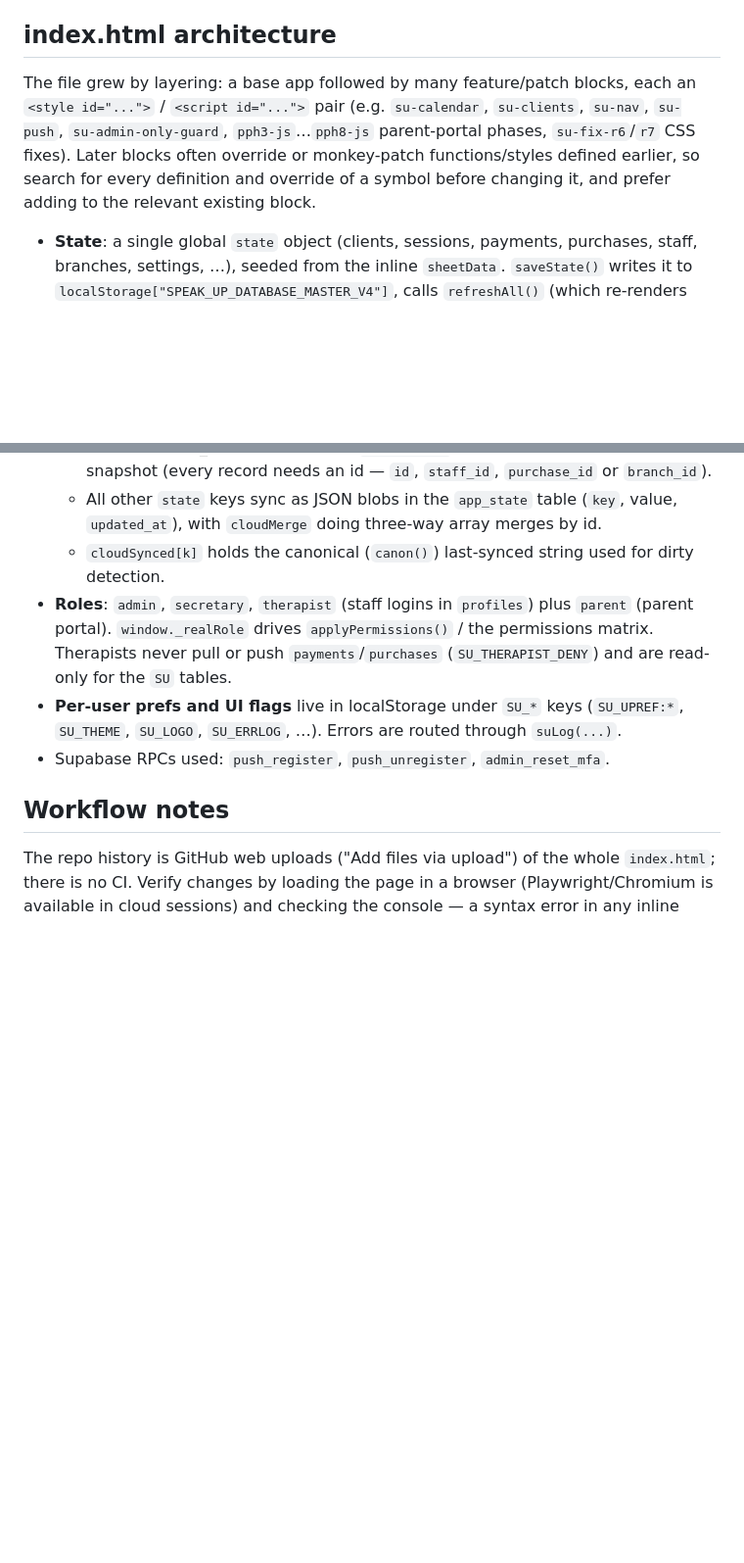
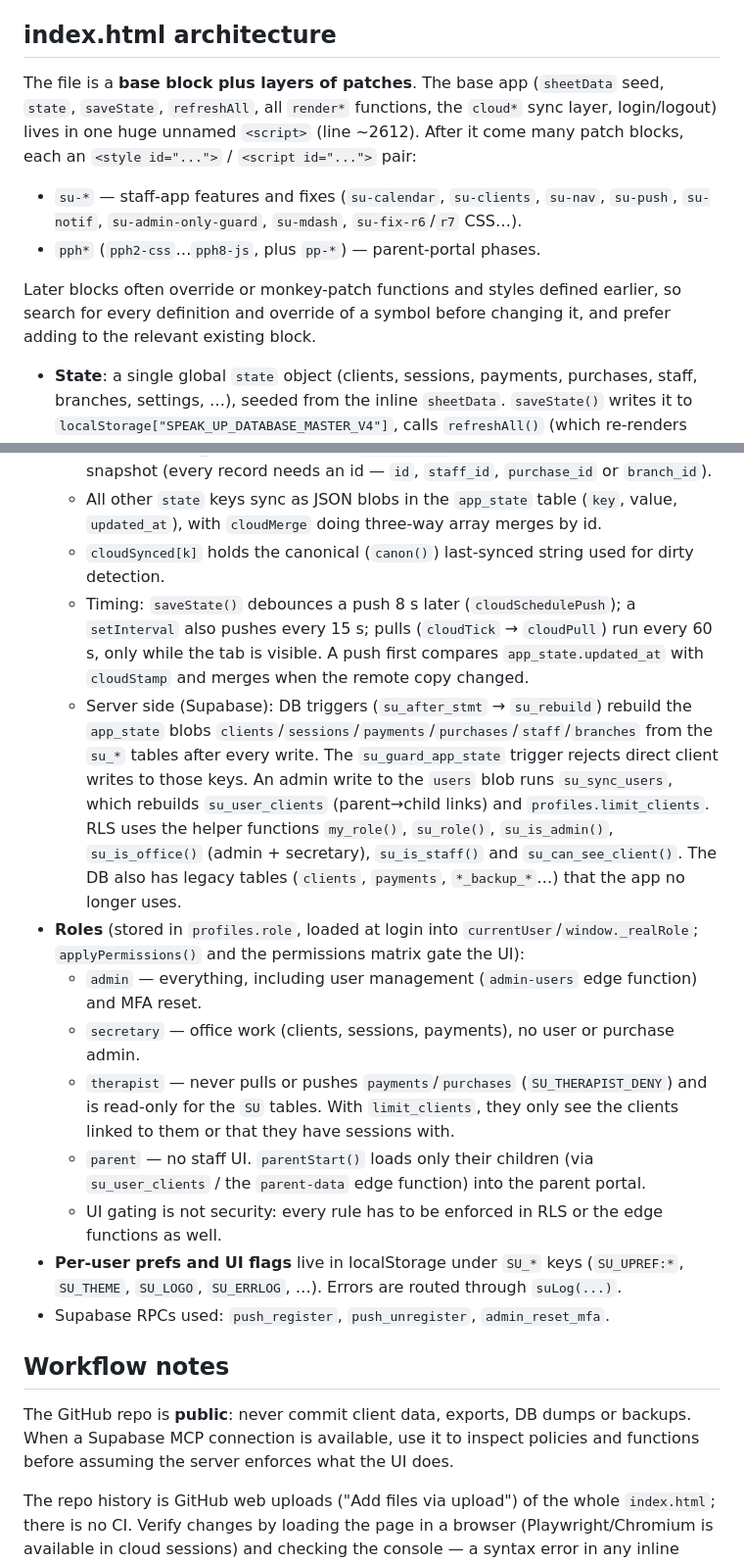
Before and after one commit to Hossamsaeed2026/speak-up-app, a Markdown page: CLAUDE.md, 2 parts joined by grey strips. Shown at 98% size. Drawn GitHub-style; blank space fills up the shorter version.

Commit message:
CLAUDE.md: document patch layers, sync timing, server-side triggers and roles
Co-Authored-By: Claude Opus 5.5 <noreply@anthropic.com>
Claude-Session: https://claude.ai/code/session_01AK3kbe3532ap3Z6UgcP2jd

```diff
--- a/CLAUDE.md
+++ b/CLAUDE.md
@@ -19,17 +19,30 @@ There is **no build system, package manager, linter or test suite**. It is a sta
 
 ## index.html architecture
 
-The file grew by layering: a base app followed by many feature/patch blocks, each an `<style id="...">` / `<script id="...">` pair (e.g. `su-calendar`, `su-clients`, `su-nav`, `su-push`, `su-admin-only-guard`, `pph3-js`…`pph8-js` parent-portal phases, `su-fix-r6`/`r7` CSS fixes). Later blocks often override or monkey-patch functions/styles defined earlier, so search for every definition and override of a symbol before changing it, and prefer adding to the relevant existing block.
+The file is a **base block plus layers of patches**. The base app (`sheetData` seed, `state`, `saveState`, `refreshAll`, all `render*` functions, the `cloud*` sync layer, login/logout) lives in one huge unnamed `<script>` (line ~2612). After it come many patch blocks, each an `<style id="...">` / `<script id="...">` pair:
+- `su-*` — staff-app features and fixes (`su-calendar`, `su-clients`, `su-nav`, `su-push`, `su-notif`, `su-admin-only-guard`, `su-mdash`, `su-fix-r6`/`r7` CSS…).
+- `pph*` (`pph2-css`…`pph8-js`, plus `pp-*`) — parent-portal phases.
+
+Later blocks often override or monkey-patch functions and styles defined earlier, so search for every definition and override of a symbol before changing it, and prefer adding to the relevant existing block.
 
 - **State**: a single global `state` object (clients, sessions, payments, purchases, staff, branches, settings, …), seeded from the inline `sheetData`. `saveState()` writes it to `localStorage["SPEAK_UP_DATABASE_MASTER_V4"]`, calls `refreshAll()` (which re-renders every view via the `render*` functions), then `cloudSchedulePush()`. Mutate `state` then call `saveState()`; don't render views piecemeal.
 - **Cloud sync** (`cloud*` functions): Supabase project `dbqszalzzmxodqqhhdhi` with a publishable key in `SB_URL`/`SB_KEY`.
   - Keys listed in the `SU` map (`clients`, `sessions`, `payments`, `purchases`, `staff`, `branches`) sync row-by-row to tables `su_<key>`; `SU[k].m` maps camelCase JS fields to snake_case columns, and `suTablePush` diffs against the last synced snapshot (every record needs an id — `id`, `staff_id`, `purchase_id` or `branch_id`).
   - All other `state` keys sync as JSON blobs in the `app_state` table (`key`, value, `updated_at`), with `cloudMerge` doing three-way array merges by id.
   - `cloudSynced[k]` holds the canonical (`canon()`) last-synced string used for dirty detection.
-- **Roles**: `admin`, `secretary`, `therapist` (staff logins in `profiles`) plus `parent` (parent portal). `window._realRole` drives `applyPermissions()` / the permissions matrix. Therapists never pull or push `payments`/`purchases` (`SU_THERAPIST_DENY`) and are read-only for the `SU` tables.
+  - Timing: `saveState()` debounces a push 8 s later (`cloudSchedulePush`); a `setInterval` also pushes every 15 s; pulls (`cloudTick` → `cloudPull`) run every 60 s, only while the tab is visible. A push first compares `app_state.updated_at` with `cloudStamp` and merges when the remote copy changed.
+  - Server side (Supabase): DB triggers (`su_after_stmt` → `su_rebuild`) rebuild the `app_state` blobs `clients`/`sessions`/`payments`/`purchases`/`staff`/`branches` from the `su_*` tables after every write. The `su_guard_app_state` trigger rejects direct client writes to those keys. An admin write to the `users` blob runs `su_sync_users`, which rebuilds `su_user_clients` (parent→child links) and `profiles.limit_clients`. RLS uses the helper functions `my_role()`, `su_role()`, `su_is_admin()`, `su_is_office()` (admin + secretary), `su_is_staff()` and `su_can_see_client()`. The DB also has legacy tables (`clients`, `payments`, `*_backup_*`…) that the app no longer uses.
+- **Roles** (stored in `profiles.role`, loaded at login into `currentUser`/`window._realRole`; `applyPermissions()` and the permissions matrix gate the UI):
+  - `admin` — everything, including user management (`admin-users` edge function) and MFA reset.
+  - `secretary` — office work (clients, sessions, payments), no user or purchase admin.
+  - `therapist` — never pulls or pushes `payments`/`purchases` (`SU_THERAPIST_DENY`) and is read-only for the `SU` tables. With `limit_clients`, they only see the clients linked to them or that they have sessions with.
+  - `parent` — no staff UI. `parentStart()` loads only their children (via `su_user_clients` / the `parent-data` edge function) into the parent portal.
+  - UI gating is not security: every rule has to be enforced in RLS or the edge functions as well.
 - **Per-user prefs and UI flags** live in localStorage under `SU_*` keys (`SU_UPREF:*`, `SU_THEME`, `SU_LOGO`, `SU_ERRLOG`, …). Errors are routed through `suLog(...)`.
 - Supabase RPCs used: `push_register`, `push_unregister`, `admin_reset_mfa`.
 
 ## Workflow notes
 
+The GitHub repo is **public**: never commit client data, exports, DB dumps or backups. When a Supabase MCP connection is available, use it to inspect policies and functions before assuming the server enforces what the UI does.
+
 The repo history is GitHub web uploads ("Add files via upload") of the whole `index.html`; there is no CI. Verify changes by loading the page in a browser (Playwright/Chromium is available in cloud sessions) and checking the console — a syntax error in any inline `<script>` block silently disables that whole feature.
```
